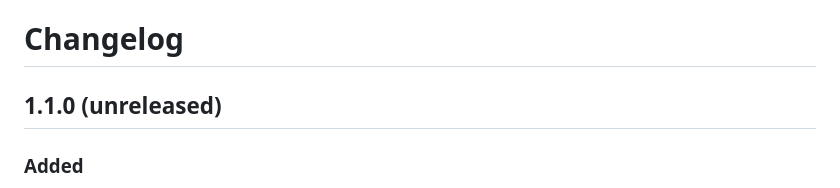
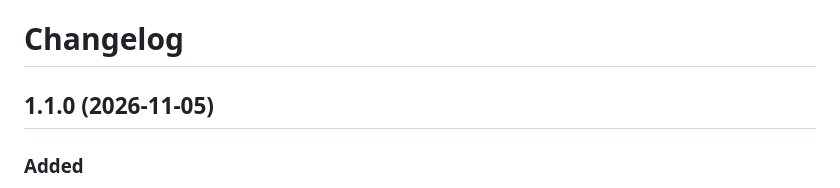
Before and after one commit to frontiercc/command-centre, a Markdown page: CHANGELOG.md, the part around the change. GitHub-like rendering.

```diff
--- a/CHANGELOG.md
+++ b/CHANGELOG.md
@@ -1,6 +1,6 @@
 # Changelog
 
-## 1.1.0 (unreleased)
+## 1.1.0 (2026-11-05)
 
 ### Added
 
```
Also changed, not shown: docs/product-overview.md (+3 -3 lines), docs/images/audit-log.png, docs/images/finops.png, docs/images/work-pulse.png, 1 other file.
